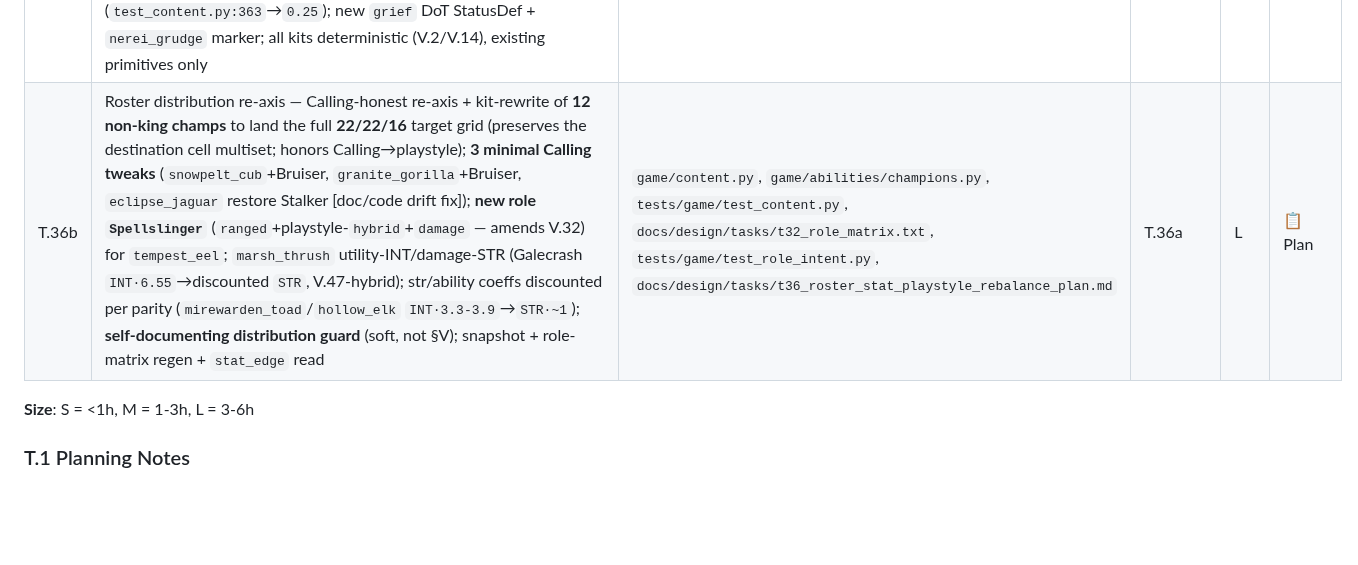
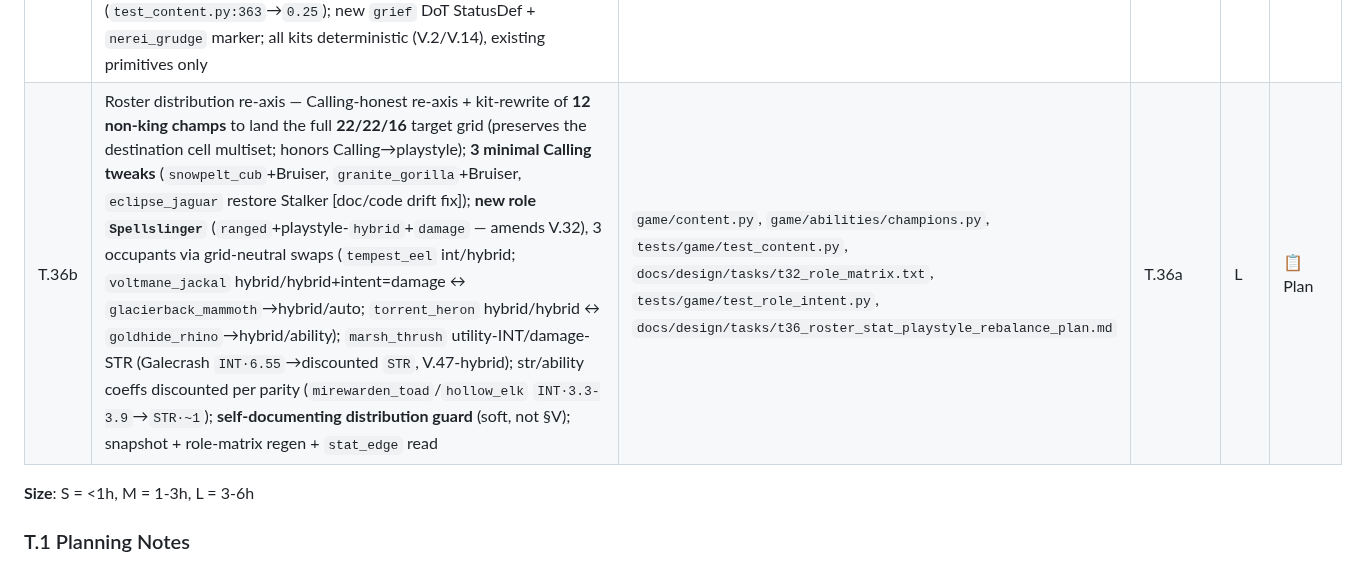
Before and after one commit to Meduty/tempest-fauna-trail, a Markdown page: SPEC.md, the part around the change. Drawn GitHub-style; blank space fills up the shorter version.

Commit message:
plan(T.36b): populate Spellslinger to 3 via 2 grid-neutral swaps
Adding the role surfaced two pieces that are more Calling-honest as
spellslingers; both swaps preserve every stat×playstyle cell count:

- voltmane_jackal hybrid/auto -> hybrid/hybrid + intent=damage (Spellslinger).
  It is Beast·Skirmisher·Channeler -- Skirmisher(auto)+Channeler(cast) ARE
  hybrid-playstyle; the planned hybrid/auto ignored its Channeler. Paired:
  glacierback_mammoth hybrid/hybrid -> hybrid/auto (Beast·Bruiser, honest).
- torrent_heron hybrid/ability -> hybrid/hybrid (Spellslinger; Tidekin·Mystic,
  ranged, already intent=damage). Paired: goldhide_rhino hybrid/hybrid ->
  hybrid/ability (Scaled·Bruiser·Mender -> Mender cast, caster-tank).

Spellslinger = 3 occupants (tempest_eel, voltmane_jackal, torrent_heron).
hybrid/hybrid (4): Aurion + voltmane + torrent + marshghast_boar.

Also flag a role-distribution side-effect: post-T.36 the champion roster has
0 bruiser (tanks all intent=utility) and 0 assassin (phantom_lynx flipped
int/ability->int/auto = swashbuckler). Enemies still field both; champion
roster lost two identities -- revisit if we want them back.

Co-Authored-By: Claude Opus 4.8 <noreply@anthropic.com>

```diff
--- a/SPEC.md
+++ b/SPEC.md
@@ -178,7 +178,7 @@ Route (staged nodes) → Node[weather] → Combat(team, enemies, weather) → Ba
 | T.35a | Ability scaling uniformity (#42 Finding A) — promote `ScalingTerm` into a **closed `Magnitude` family** (`ScalingTerm` linear + `PctResource` + `MaxOfTerm` + `SetByCaller`, GAS-modeled) behind one `eval(source,target,caller)` Protocol; `Clause.template`+`terms` (A1, prose pulls live numbers); `ability_text.render` → pure per-kind dispatch (delete `ScalingTerm`-only branch); **A2 AST orphan-stat-read guard** + `_PROSE_ALLOWLIST`; relocate every Tier-B inline scaler into a `Magnitude` (byte-identical sims, V.2/V.14); `SummonSpec` for summon statlines; snapshot regen (text-only) | `game/registries.py`, `game/ability_text.py`, `game/abilities/champions.py`, `game/abilities/enemies.py`, `game/abilities/bosses.py`, `tests/game/test_ability_text.py`, `docs/design/tasks/t35_ability_scaling_uniformity_plan.md` | T.34a, T.34b, T.34c | M | ✅ Done |
 | T.35b | Dead-stat balance (#42 Finding B) — re-tune `_DURABILITY` tanky STR/INT `0.55→0.42` + `_INTENT` damage `1.08→1.14`/utility `0.94→0.87` (proxy-verified `1.075`/`0.947`, V.33/V.33-band held) so a primary-stat tank no longer rivals an assassin's primary (Coral STR `92→65` vs Marten INT `127→134`, B.20); per-role INT coeffs on ~13 dead-INT carriers authored as `Magnitude`s (via T.35a); **axis↔scaling guard** (V.47). **Deterministic re-baseline, NO sim sweep** (balance sim-unvalidated by choice); regen stat/formula snapshots | `game/content.py`, `game/abilities/champions.py`, `game/abilities/enemies.py`, `tests/game/test_role_intent.py`, `tests/game/test_content.py`, `tests/game/test_scaling.py`, `tests/game/test_ability_text.py`, `docs/design/tasks/t35_ability_scaling_uniformity_plan.md` | T.35a | M | ✅ Done |
 | T.36a | Primordial diversification — re-axis + kit-rewrite the **6 T10 kings** off uniform `hybrid/hybrid` into 6 distinct apex archetypes, **Calling-honest** (cast-Callings→`ability`, auto-Callings→`auto`): **Aurion** keeps hybrid/hybrid (*Ascendance* cast-ramp max 8 stacks), **Nerei** int/ability (*Grudge of the Flood* — `nerei_grudge` marker + `on_damage_pre` amp), **Borealis** hybrid/ability (Blizzard INT 2.28→2.7, frozen +15%), **Umbra** str/auto (every-5th-auto `STR·1.5`, no INT), **Mournhollow** str/ability (*Haunting Mist* + `grief` DoT `STR·0.4`/tick, parity coeff), **Aerion** hybrid/auto (every-3rd-auto chain + `attack_speed` steroid); **extend the V.47 guard to enforce `hybrid`→both STR+INT** (was INT-only, B.24) + dead-STR-hybrid detector test; fix stale `0.2·INT` comment (`test_content.py:363`→`0.25`); new `grief` DoT StatusDef + `nerei_grudge` marker; all kits deterministic (V.2/V.14), existing primitives only | `game/content.py`, `game/abilities/champions.py`, `game/status.py`, `tests/game/test_content.py`, `tests/game/test_role_intent.py`, `docs/design/tasks/t36_roster_stat_playstyle_rebalance_plan.md` | T.32, T.35a, T.35b | M | 📋 Plan |
-| T.36b | Roster distribution re-axis — Calling-honest re-axis + kit-rewrite of **12 non-king champs** to land the full **22/22/16** target grid (preserves the destination cell multiset; honors Calling→playstyle); **3 minimal Calling tweaks** (`snowpelt_cub`+Bruiser, `granite_gorilla`+Bruiser, `eclipse_jaguar` restore Stalker [doc/code drift fix]); **new role `Spellslinger`** (`ranged`+playstyle-`hybrid`+`damage` — amends V.32) for `tempest_eel`; `marsh_thrush` utility-INT/damage-STR (Galecrash `INT·6.55`→discounted `STR`, V.47-hybrid); str/ability coeffs discounted per parity (`mirewarden_toad`/`hollow_elk` `INT·3.3-3.9`→`STR·~1`); **self-documenting distribution guard** (soft, not §V); snapshot + role-matrix regen + `stat_edge` read | `game/content.py`, `game/abilities/champions.py`, `tests/game/test_content.py`, `docs/design/tasks/t32_role_matrix.txt`, `tests/game/test_role_intent.py`, `docs/design/tasks/t36_roster_stat_playstyle_rebalance_plan.md` | T.36a | L | 📋 Plan |
+| T.36b | Roster distribution re-axis — Calling-honest re-axis + kit-rewrite of **12 non-king champs** to land the full **22/22/16** target grid (preserves the destination cell multiset; honors Calling→playstyle); **3 minimal Calling tweaks** (`snowpelt_cub`+Bruiser, `granite_gorilla`+Bruiser, `eclipse_jaguar` restore Stalker [doc/code drift fix]); **new role `Spellslinger`** (`ranged`+playstyle-`hybrid`+`damage` — amends V.32), 3 occupants via grid-neutral swaps (`tempest_eel` int/hybrid; `voltmane_jackal` hybrid/hybrid+intent=damage ↔ `glacierback_mammoth`→hybrid/auto; `torrent_heron` hybrid/hybrid ↔ `goldhide_rhino`→hybrid/ability); `marsh_thrush` utility-INT/damage-STR (Galecrash `INT·6.55`→discounted `STR`, V.47-hybrid); str/ability coeffs discounted per parity (`mirewarden_toad`/`hollow_elk` `INT·3.3-3.9`→`STR·~1`); **self-documenting distribution guard** (soft, not §V); snapshot + role-matrix regen + `stat_edge` read | `game/content.py`, `game/abilities/champions.py`, `tests/game/test_content.py`, `docs/design/tasks/t32_role_matrix.txt`, `tests/game/test_role_intent.py`, `docs/design/tasks/t36_roster_stat_playstyle_rebalance_plan.md` | T.36a | L | 📋 Plan |
 
 **Size**: S = <1h, M = 1-3h, L = 3-6h
 
```
Also changed, not shown: 1 other file.
